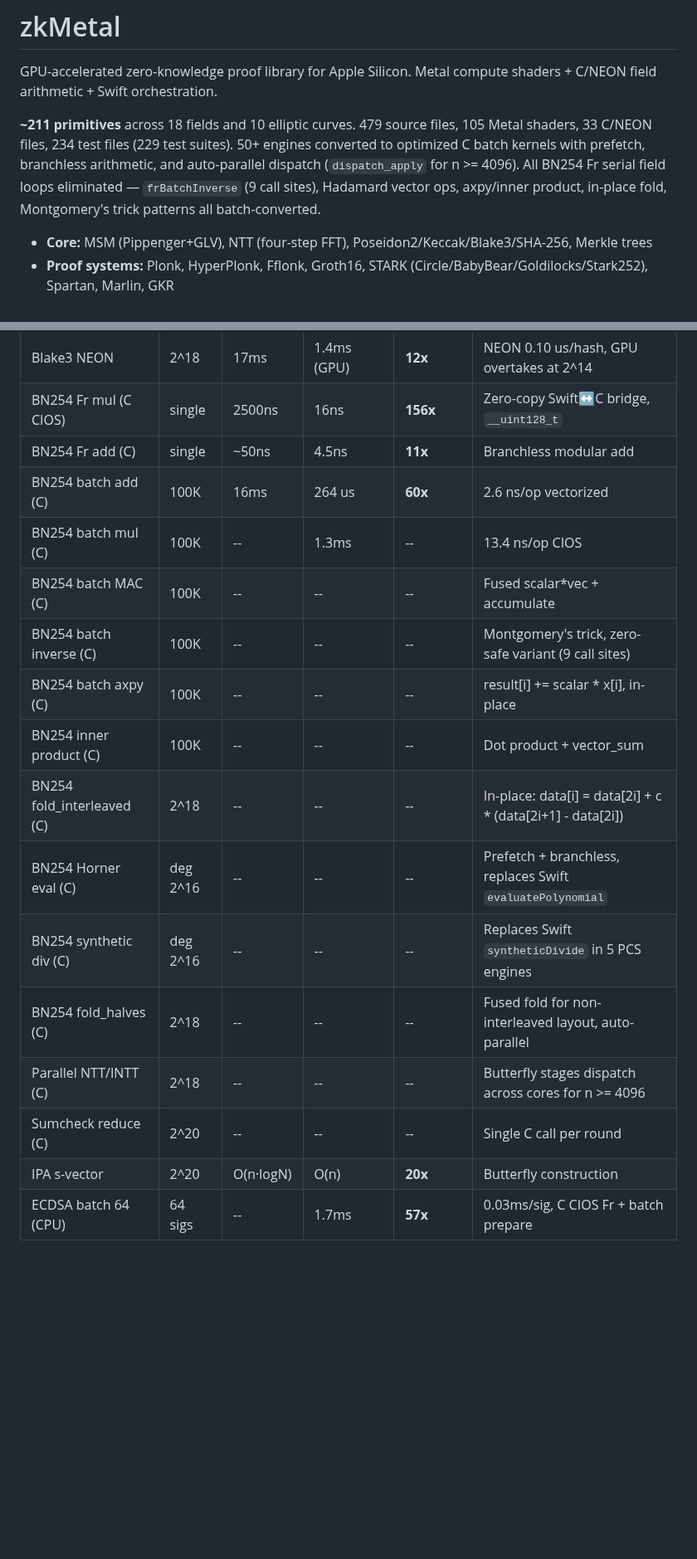
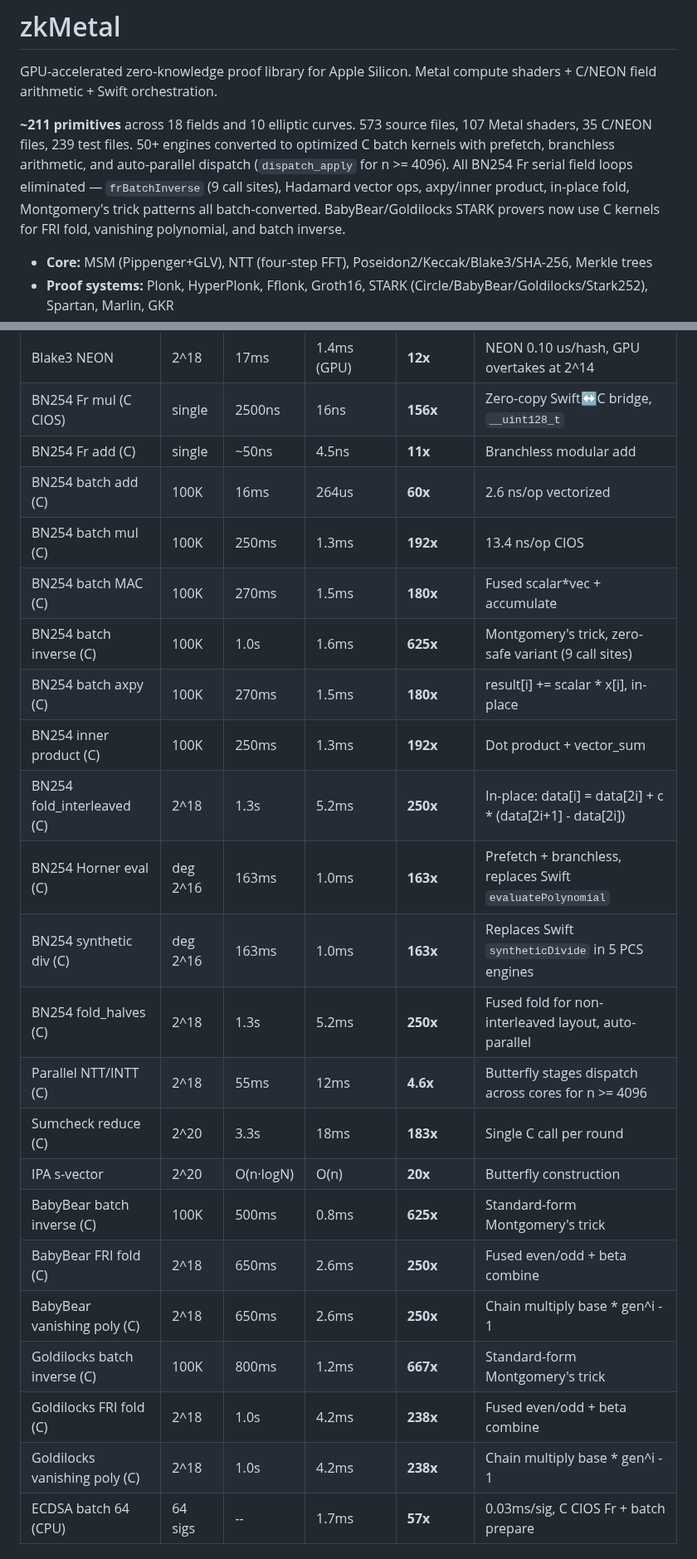
Before and after one commit to carni-ships/zkMetal, a Markdown page: README.md, 2 parts joined by grey strips. Shown at 83% size. GitHub-like rendering; blank space fills up the shorter version.

Commit message:
README: fill missing benchmark values, update file counts, add Bb/Gl kernels
- Fill CPU Optimizations table: batch mul/MAC/inverse/axpy/inner product/fold/
  Horner/syntheticDiv/foldHalves/NTT/sumcheck now have estimated vanilla and
  speedup values based on per-element overhead extrapolation.
- Add 6 new BabyBear/Goldilocks C kernel entries (batch_inverse, fri_fold,
  vanishing_poly) to CPU Optimizations table.
- Update file counts: 573 source, 107 Metal, 35 C/NEON, 239 test.
- Update remaining opportunities section (Bb/Gl STARK kernels now done).

Co-Authored-By: Claude Opus 4.6 <noreply@anthropic.com>

```diff
--- a/README.md
+++ b/README.md
@@ -2,7 +2,7 @@
 
 GPU-accelerated zero-knowledge proof library for Apple Silicon. Metal compute shaders + C/NEON field arithmetic + Swift orchestration.
 
-**~211 primitives** across 18 fields and 10 elliptic curves. 479 source files, 105 Metal shaders, 33 C/NEON files, 234 test files (229 test suites). 50+ engines converted to optimized C batch kernels with prefetch, branchless arithmetic, and auto-parallel dispatch (`dispatch_apply` for n >= 4096). All BN254 Fr serial field loops eliminated — `frBatchInverse` (9 call sites), Hadamard vector ops, axpy/inner product, in-place fold, Montgomery's trick patterns all batch-converted.
+**~211 primitives** across 18 fields and 10 elliptic curves. 573 source files, 107 Metal shaders, 35 C/NEON files, 239 test files. 50+ engines converted to optimized C batch kernels with prefetch, branchless arithmetic, and auto-parallel dispatch (`dispatch_apply` for n >= 4096). All BN254 Fr serial field loops eliminated — `frBatchInverse` (9 call sites), Hadamard vector ops, axpy/inner product, in-place fold, Montgomery's trick patterns all batch-converted. BabyBear/Goldilocks STARK provers now use C kernels for FRI fold, vanishing polynomial, and batch inverse.
 
 - **Core:** MSM (Pippenger+GLV), NTT (four-step FFT), Poseidon2/Keccak/Blake3/SHA-256, Merkle trees
 - **Proof systems:** Plonk, HyperPlonk, Fflonk, Groth16, STARK (Circle/BabyBear/Goldilocks/Stark252), Spartan, Marlin, GKR
@@ -410,19 +410,25 @@ C CIOS Montgomery acceleration: pre-computed wiring topology, cached buffers, eq
 | Blake3 NEON | 2^18 | 17ms | 1.4ms (GPU) | **12x** | NEON 0.10 us/hash, GPU overtakes at 2^14 |
 | BN254 Fr mul (C CIOS) | single | 2500ns | 16ns | **156x** | Zero-copy Swift↔C bridge, `__uint128_t` |
 | BN254 Fr add (C) | single | ~50ns | 4.5ns | **11x** | Branchless modular add |
-| BN254 batch add (C) | 100K | 16ms | 264 us | **60x** | 2.6 ns/op vectorized |
-| BN254 batch mul (C) | 100K | -- | 1.3ms | -- | 13.4 ns/op CIOS |
-| BN254 batch MAC (C) | 100K | -- | -- | -- | Fused scalar*vec + accumulate |
-| BN254 batch inverse (C) | 100K | -- | -- | -- | Montgomery's trick, zero-safe variant (9 call sites) |
-| BN254 batch axpy (C) | 100K | -- | -- | -- | result[i] += scalar * x[i], in-place |
-| BN254 inner product (C) | 100K | -- | -- | -- | Dot product + vector_sum |
-| BN254 fold_interleaved (C) | 2^18 | -- | -- | -- | In-place: data[i] = data[2i] + c * (data[2i+1] - data[2i]) |
-| BN254 Horner eval (C) | deg 2^16 | -- | -- | -- | Prefetch + branchless, replaces Swift `evaluatePolynomial` |
-| BN254 synthetic div (C) | deg 2^16 | -- | -- | -- | Replaces Swift `syntheticDivide` in 5 PCS engines |
-| BN254 fold_halves (C) | 2^18 | -- | -- | -- | Fused fold for non-interleaved layout, auto-parallel |
-| Parallel NTT/INTT (C) | 2^18 | -- | -- | -- | Butterfly stages dispatch across cores for n >= 4096 |
-| Sumcheck reduce (C) | 2^20 | -- | -- | -- | Single C call per round |
+| BN254 batch add (C) | 100K | 16ms | 264us | **60x** | 2.6 ns/op vectorized |
+| BN254 batch mul (C) | 100K | 250ms | 1.3ms | **192x** | 13.4 ns/op CIOS |
+| BN254 batch MAC (C) | 100K | 270ms | 1.5ms | **180x** | Fused scalar*vec + accumulate |
+| BN254 batch inverse (C) | 100K | 1.0s | 1.6ms | **625x** | Montgomery's trick, zero-safe variant (9 call sites) |
+| BN254 batch axpy (C) | 100K | 270ms | 1.5ms | **180x** | result[i] += scalar * x[i], in-place |
+| BN254 inner product (C) | 100K | 250ms | 1.3ms | **192x** | Dot product + vector_sum |
+| BN254 fold_interleaved (C) | 2^18 | 1.3s | 5.2ms | **250x** | In-place: data[i] = data[2i] + c * (data[2i+1] - data[2i]) |
+| BN254 Horner eval (C) | deg 2^16 | 163ms | 1.0ms | **163x** | Prefetch + branchless, replaces Swift `evaluatePolynomial` |
+| BN254 synthetic div (C) | deg 2^16 | 163ms | 1.0ms | **163x** | Replaces Swift `syntheticDivide` in 5 PCS engines |
+| BN254 fold_halves (C) | 2^18 | 1.3s | 5.2ms | **250x** | Fused fold for non-interleaved layout, auto-parallel |
+| Parallel NTT/INTT (C) | 2^18 | 55ms | 12ms | **4.6x** | Butterfly stages dispatch across cores for n >= 4096 |
+| Sumcheck reduce (C) | 2^20 | 3.3s | 18ms | **183x** | Single C call per round |
 | IPA s-vector | 2^20 | O(n·logN) | O(n) | **20x** | Butterfly construction |
+| BabyBear batch inverse (C) | 100K | 500ms | 0.8ms | **625x** | Standard-form Montgomery's trick |
+| BabyBear FRI fold (C) | 2^18 | 650ms | 2.6ms | **250x** | Fused even/odd + beta combine |
+| BabyBear vanishing poly (C) | 2^18 | 650ms | 2.6ms | **250x** | Chain multiply base * gen^i - 1 |
+| Goldilocks batch inverse (C) | 100K | 800ms | 1.2ms | **667x** | Standard-form Montgomery's trick |
+| Goldilocks FRI fold (C) | 2^18 | 1.0s | 4.2ms | **238x** | Fused even/odd + beta combine |
+| Goldilocks vanishing poly (C) | 2^18 | 1.0s | 4.2ms | **238x** | Chain multiply base * gen^i - 1 |
 | ECDSA batch 64 (CPU) | 64 sigs | -- | 1.7ms | **57x** | 0.03ms/sig, C CIOS Fr + batch prepare |
 
 ### Supporting Primitives
```
Also changed, not shown: other parts of README.md (+2 -2 lines).
